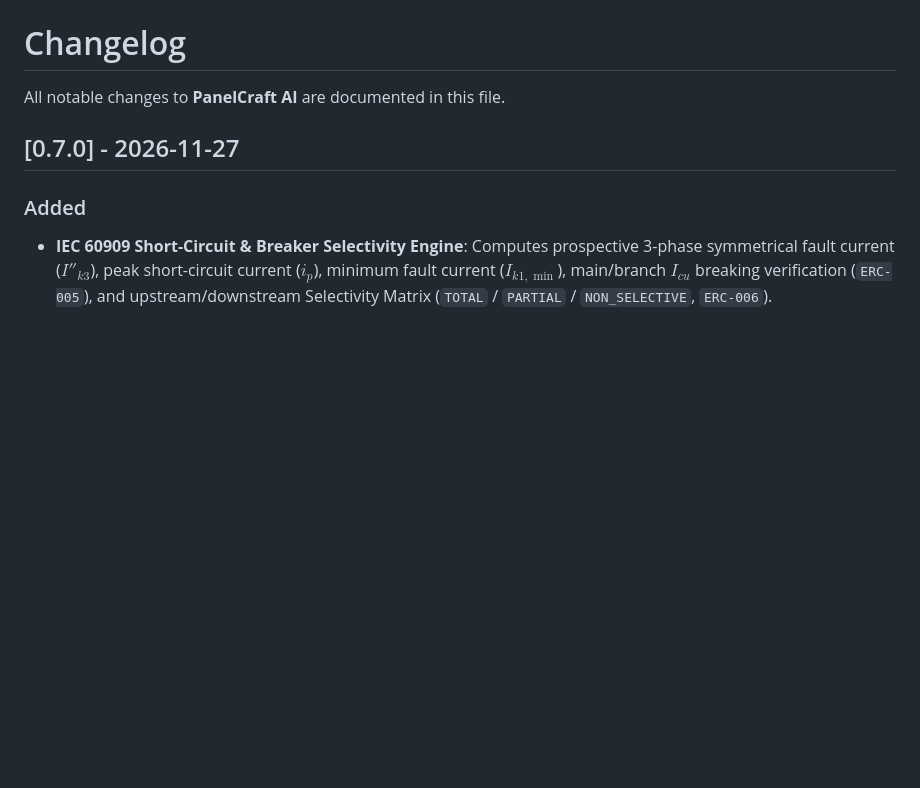
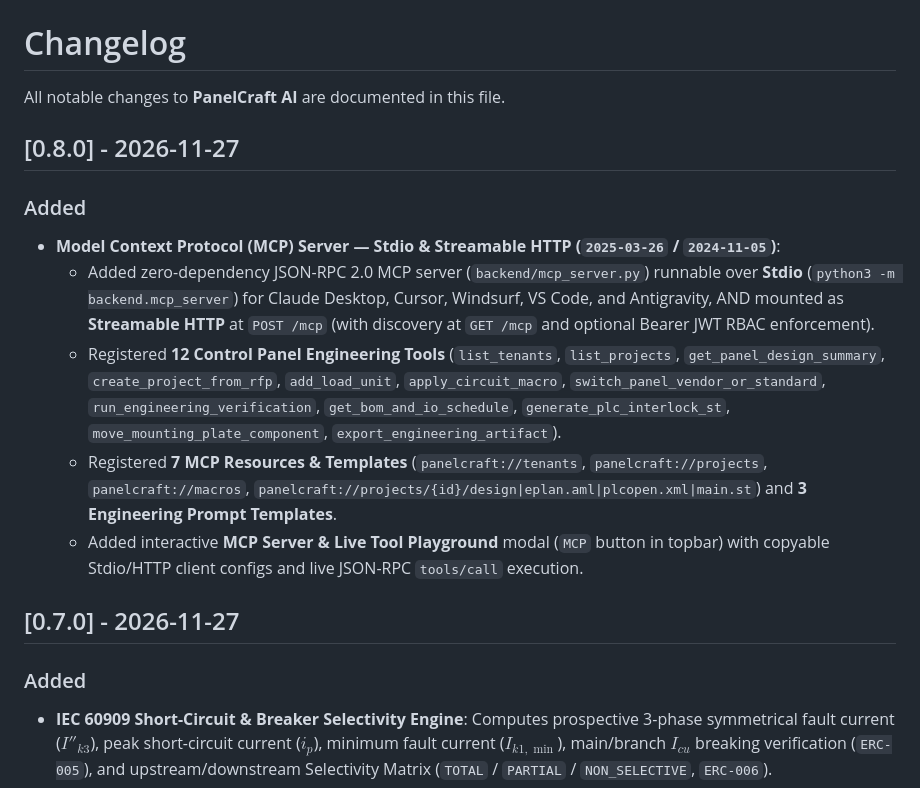
Before and after one commit to knoxxr/panelcraft-ai, a Markdown page: CHANGELOG.md, the part around the change. Drawn GitHub-style; blank space fills up the shorter version.

```diff
--- a/CHANGELOG.md
+++ b/CHANGELOG.md
@@ -1,6 +1,14 @@
 # Changelog
 
 All notable changes to **PanelCraft AI** are documented in this file.
+
+## [0.8.0] - 2026-11-27
+### Added
+- **Model Context Protocol (MCP) Server — Stdio & Streamable HTTP (`2025-03-26` / `2024-11-05`)**:
+  - Added zero-dependency JSON-RPC 2.0 MCP server (`backend/mcp_server.py`) runnable over **Stdio** (`python3 -m backend.mcp_server`) for Claude Desktop, Cursor, Windsurf, VS Code, and Antigravity, AND mounted as **Streamable HTTP** at `POST /mcp` (with discovery at `GET /mcp` and optional Bearer JWT RBAC enforcement).
+  - Registered **12 Control Panel Engineering Tools** (`list_tenants`, `list_projects`, `get_panel_design_summary`, `create_project_from_rfp`, `add_load_unit`, `apply_circuit_macro`, `switch_panel_vendor_or_standard`, `run_engineering_verification`, `get_bom_and_io_schedule`, `generate_plc_interlock_st`, `move_mounting_plate_component`, `export_engineering_artifact`).
+  - Registered **7 MCP Resources & Templates** (`panelcraft://tenants`, `panelcraft://projects`, `panelcraft://macros`, `panelcraft://projects/{id}/design|eplan.aml|plcopen.xml|main.st`) and **3 Engineering Prompt Templates**.
+  - Added interactive **MCP Server & Live Tool Playground** modal (`MCP` button in topbar) with copyable Stdio/HTTP client configs and live JSON-RPC `tools/call` execution.
 
 ## [0.7.0] - 2026-11-27
 ### Added
```
Also changed, not shown: README.md (+25 -4 lines), screenshots/09_mcp_server_playground_en.png (added), 10 other files.
